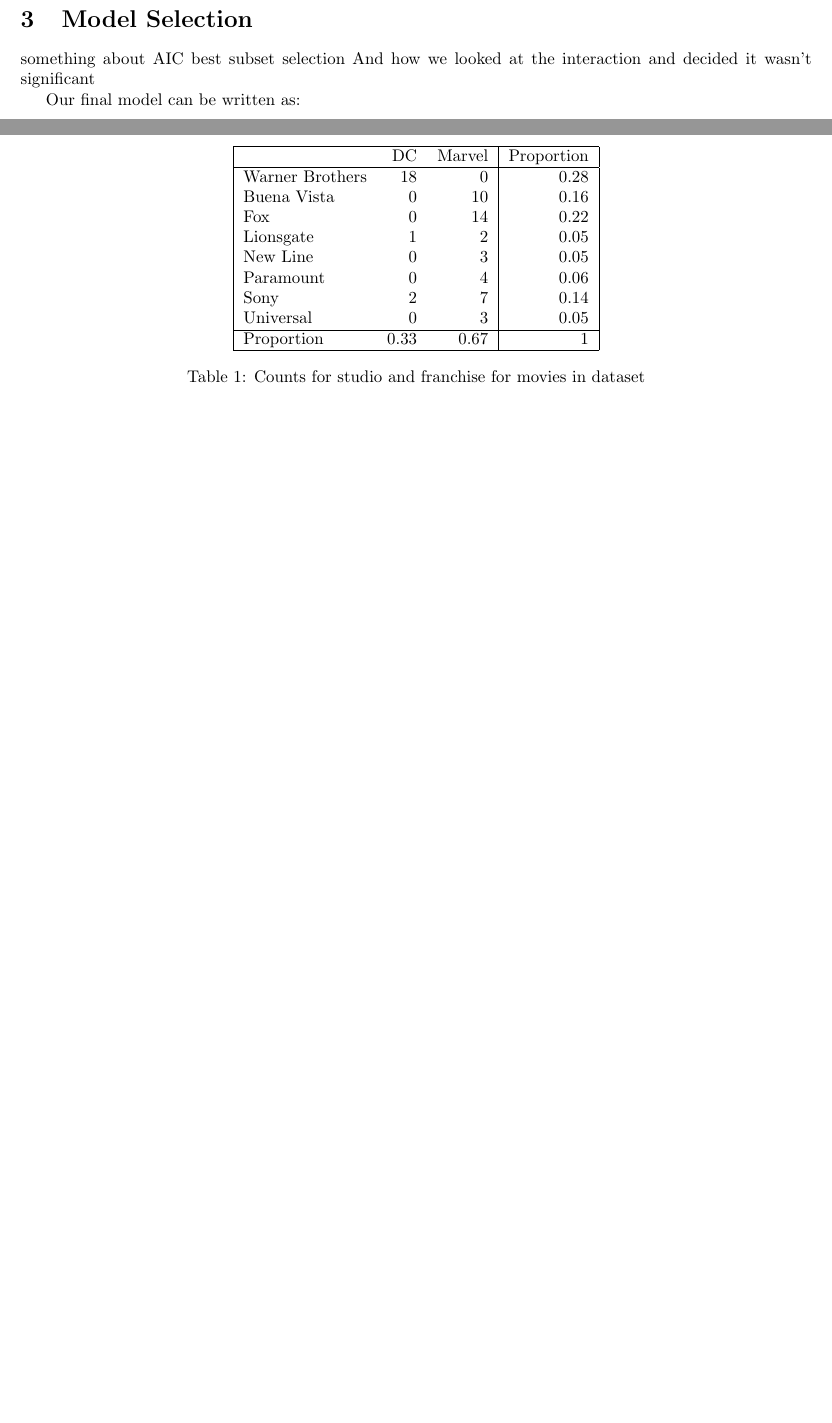
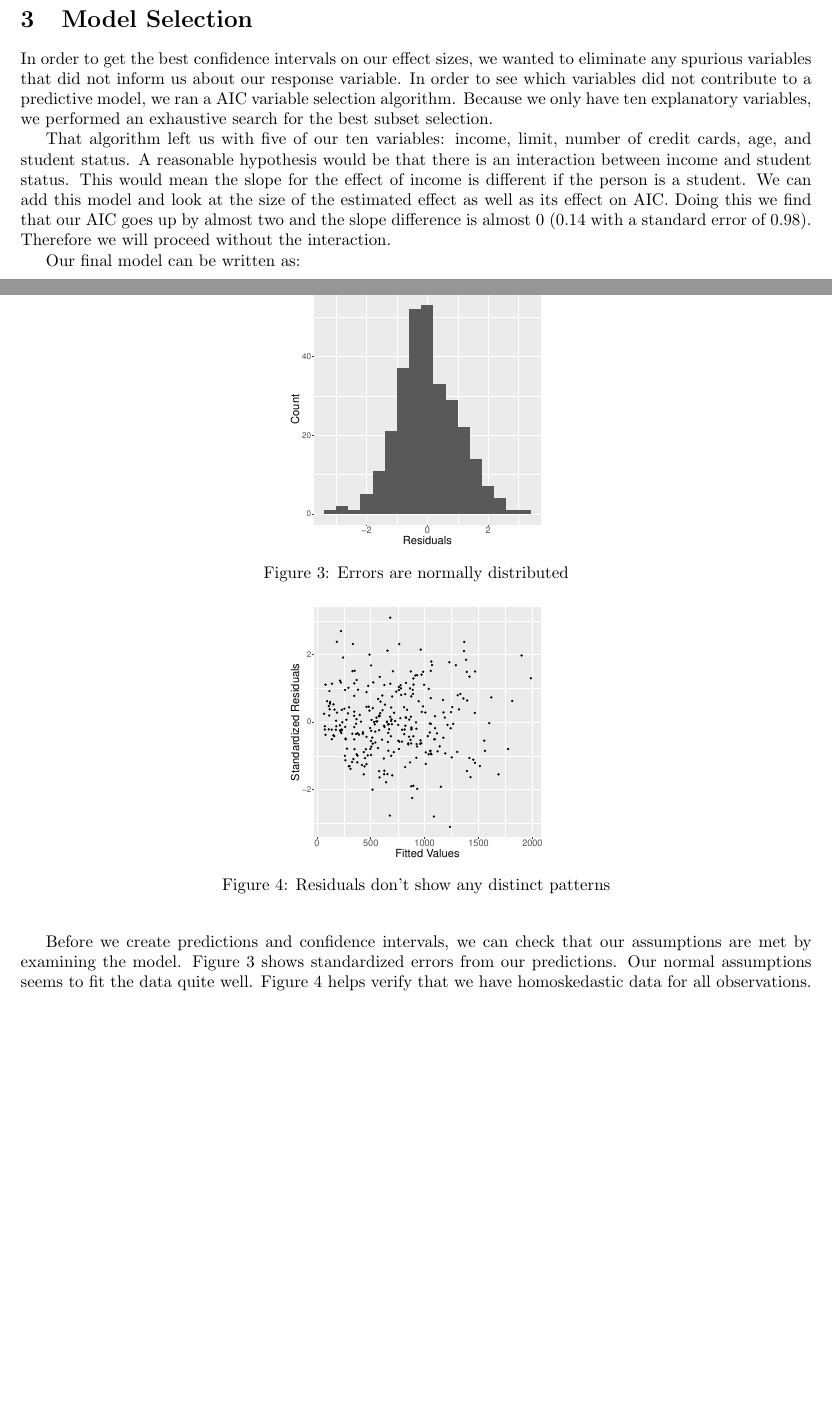
Before and after one commit to jntrcs/Stat536, a LaTeX document (CreditRisk/Report.tex): two parts of pages 2 and 3 of 3, joined at a grey line, cut so that both start at the same text, the shorter picture padded with empty space. Compiled offline with pdfLaTeX.

Commit message:
added residual plots

```diff
--- a/CreditRisk/Report.tex
+++ b/CreditRisk/Report.tex
@@ -41,8 +42,9 @@
 
 The added-variable plots in Figure \ref{av} help validate our model assumptions as well as show which variables have the strongest relationship with monthly balance. The plots were created using all variables except credit limit in order to capture the true effect of credit rating. All the plots show that the linearity assumption for the relationship between the explanatory variable and the response is well justified. In addition, we don't see strong evidence of heteroskedastic data (data in which the variance is different based on the magnitude of x).
 \section{Model Selection}
-something about AIC best subset selection
-And how we looked at the interaction and decided it wasn't significant
+In order to get the best confidence intervals on our effect sizes, we wanted to eliminate any spurious variables that did not inform us about our response variable. In order to see which variables did not contribute to a predictive model, we ran a AIC variable selection algorithm. Because we only have ten explanatory variables, we performed an exhaustive search for the best subset selection.
+
+That algorithm left us with five of our ten variables: income, limit, number of credit cards, age, and student status. A reasonable hypothesis would be that there is an interaction between income and student status. This would mean the slope for the effect of income is different if the person is a student. We can add this model and look at the size of the estimated effect as well as its effect on AIC. Doing this we find that our AIC goes up by almost two and the slope difference is almost 0 (0.14 with a standard error of 0.98). Therefore we will proceed without the interaction.
 
 Our final model can be written as:
 
@@ -53,28 +55,20 @@
 $$
 
 Where $\beta_0$ is our intercept, the other $\beta$s are the effects for the explanatory variables, and $\epsilon$ are the residual errors.
+\begin{figure}
+\centering
+\includegraphics[scale=.3]{resids.pdf}
+\caption{Errors are normally distributed}
+\label{resid}
+\end{figure}
 
-\begin{table}
+Before we create predictions and confidence intervals, we can check that our assumptions are met by examining the model. Figure \ref{resid} shows standardized errors from our predictions. Our normal assumptions seems to fit the data quite well. Figure \ref{fitted} helps verify that we have homoskedastic data for all observations.
+
+\begin{figure}
 \centering
-\begin{tabular}{|lrr|r|}
-  \hline
- & DC & Marvel & Proportion \\
-  \hline
-Warner Brothers &  18 &   0 & 0.28\\
-  Buena Vista &   0 &  10 & 0.16\\
-  Fox &   0 &  14 &0.22\\
-  Lionsgate &   1 &   2&0.05 \\
-  New Line &   0 &   3 &0.05\\
-  Paramount &   0 &   4& 0.06 \\
-  Sony &   2 &   7 &0.14\\
-  Universal &   0 &   3  & 0.05\\
-   \hline
-   Proportion & 0.33 & 0.67 &1\\
-   \hline
-\end{tabular}
-\caption{Counts for studio and franchise for movies in dataset}
-\label{combotab}
-\end{table}
-
+\includegraphics[scale=.3]{fitted.pdf}
+\caption{Residuals don't show any distinct patterns}
+\label{fitted}
+\end{figure}
 
 \end{document}
```
Also changed, not shown: CreditRisk/fitted.pdf (added), CreditRisk/resids.pdf (added), CreditRisk/Report.tex (7 more changed lines), 1 other file.
